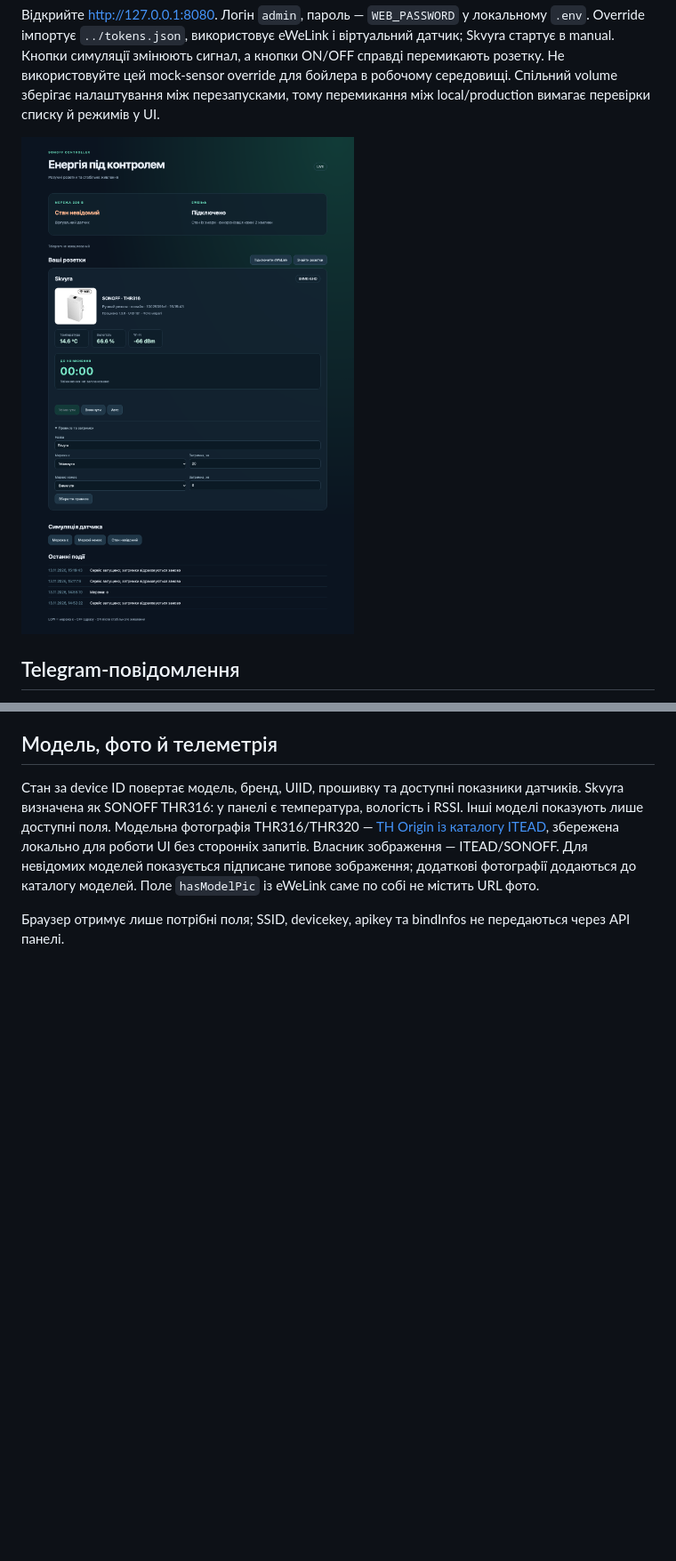
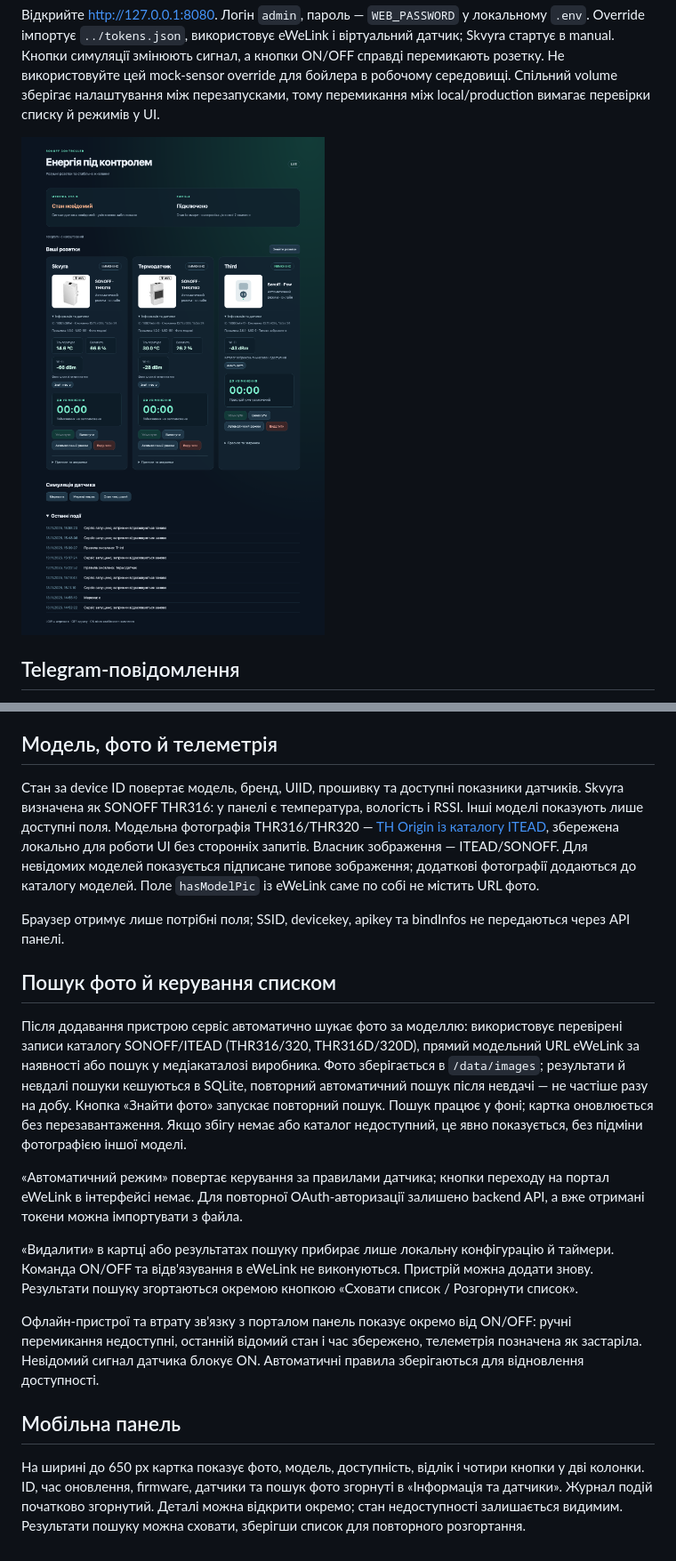
Before and after one commit to polariXXXX/sonoff, a Markdown page: README.md, 2 parts joined by grey strips. Shown at 89% size. Drawn GitHub-style; pictures changed too: docs/screenshots/dashboard.png; blank space fills up the shorter version.

Commit message:
Improve mobile device management and automatic image lookup

```diff
--- a/README.md
+++ b/README.md
@@ -146,3 +146,17 @@ docker compose -f compose.yaml -f compose.local.yaml up --build -d app
 Стан за device ID повертає модель, бренд, UIID, прошивку та доступні показники датчиків. Skvyra визначена як SONOFF THR316: у панелі є температура, вологість і RSSI. Інші моделі показують лише доступні поля. Модельна фотографія THR316/THR320 — [TH Origin із каталогу ITEAD](https://itead.cc/wp-content/uploads/2022/09/TH-Origin.jpg), збережена локально для роботи UI без сторонніх запитів. Власник зображення — ITEAD/SONOFF. Для невідомих моделей показується підписане типове зображення; додаткові фотографії додаються до каталогу моделей. Поле `hasModelPic` із eWeLink саме по собі не містить URL фото.
 
 Браузер отримує лише потрібні поля; SSID, devicekey, apikey та bindInfos не передаються через API панелі.
+
+## Пошук фото й керування списком
+
+Після додавання пристрою сервіс автоматично шукає фото за моделлю: використовує перевірені записи каталогу SONOFF/ITEAD (THR316/320, THR316D/320D), прямий модельний URL eWeLink за наявності або пошук у медіакаталозі виробника. Фото зберігається в `/data/images`; результати й невдалі пошуки кешуються в SQLite, повторний автоматичний пошук після невдачі — не частіше разу на добу. Кнопка «Знайти фото» запускає повторний пошук. Пошук працює у фоні; картка оновлюється без перезавантаження. Якщо збігу немає або каталог недоступний, це явно показується, без підміни фотографією іншої моделі.
+
+«Автоматичний режим» повертає керування за правилами датчика; кнопки переходу на портал eWeLink в інтерфейсі немає. Для повторної OAuth-авторизації залишено backend API, а вже отримані токени можна імпортувати з файла.
+
+«Видалити» в картці або результатах пошуку прибирає лише локальну конфігурацію й таймери. Команда ON/OFF та відв'язування в eWeLink не виконуються. Пристрій можна додати знову. Результати пошуку згортаються окремою кнопкою «Сховати список / Розгорнути список».
+
+Офлайн-пристрої та втрату зв'язку з порталом панель показує окремо від ON/OFF: ручні перемикання недоступні, останній відомий стан і час збережено, телеметрія позначена як застаріла. Невідомий сигнал датчика блокує ON. Автоматичні правила зберігаються для відновлення доступності.
+
+## Мобільна панель
+
+На ширині до 650 px картка показує фото, модель, доступність, відлік і чотири кнопки у дві колонки. ID, час оновлення, firmware, датчики та пошук фото згорнуті в «Інформація та датчики». Журнал подій початково згорнутий. Деталі можна відкрити окремо; стан недоступності залишається видимим. Результати пошуку можна сховати, зберігши список для повторного розгортання.
```
Also changed, not shown: other parts of README.md (+1 -1 lines), docs/screenshots/mobile.png (added), 11 other files.
